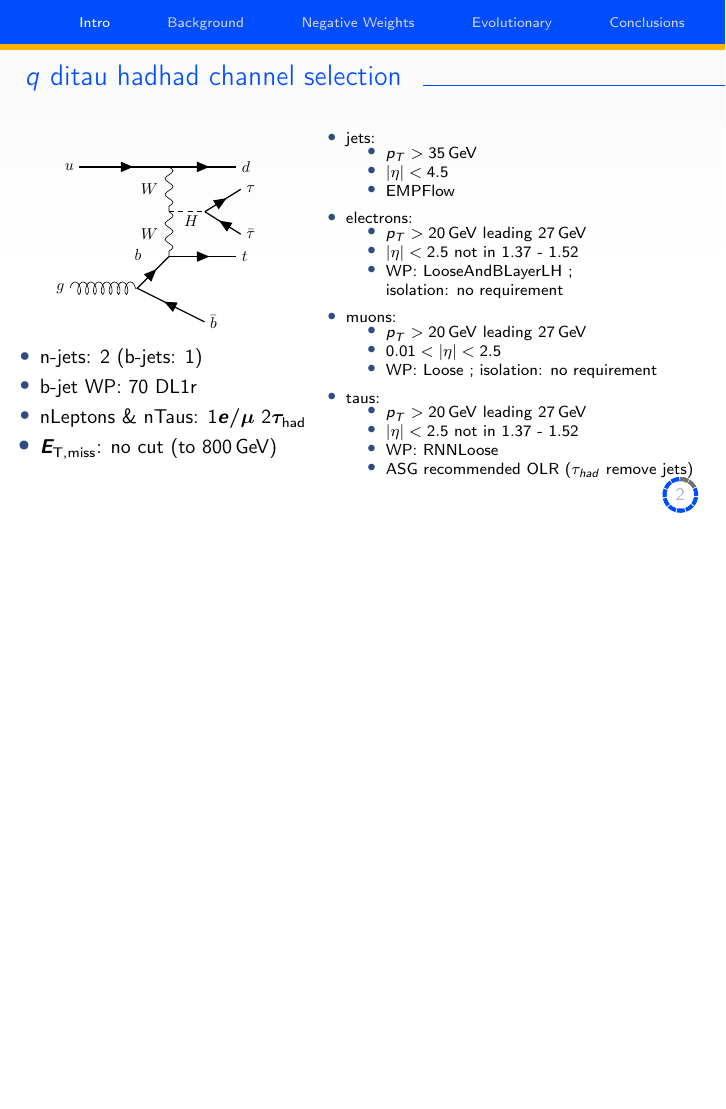
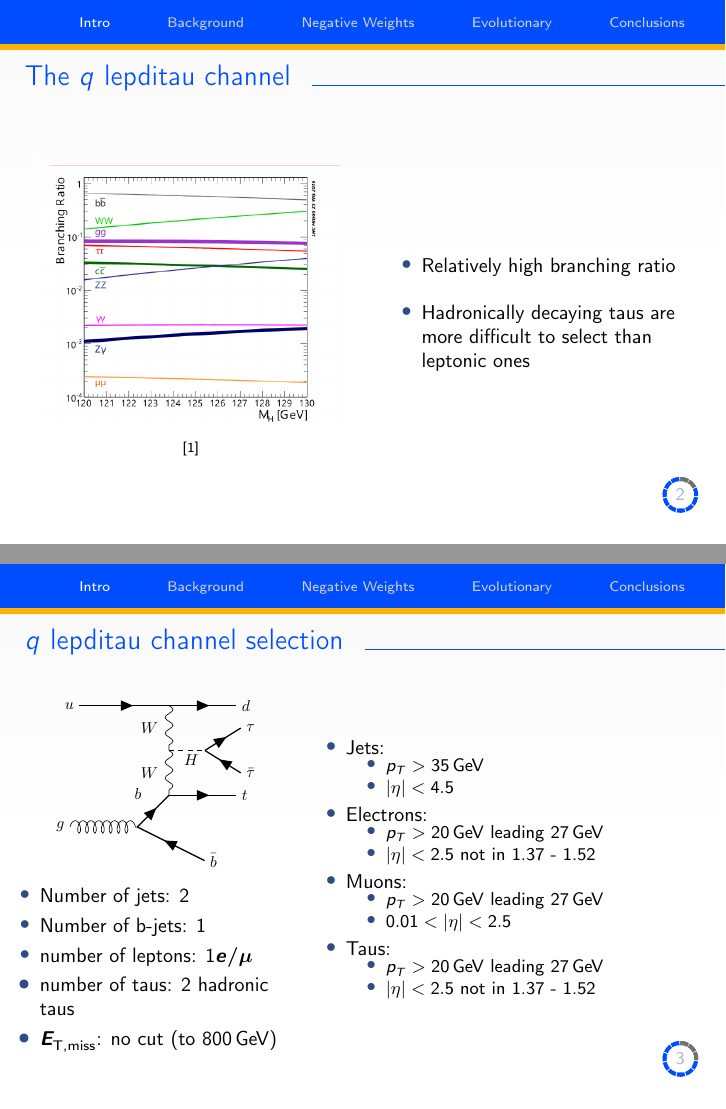
Before and after one commit to christiankirfel/presentation-and-Templates, LaTeX slides (dpg_2021/main.tex, which reads dpg_2021/intro.tex): page 2 of 11 before the commit and pages 2 and 3 of 12 after it, the two joined at a grey line, the shorter picture padded with empty space. Compiled offline with pdfLaTeX.

Commit message:
commit before office

```diff
--- a/dpg_2021/intro.tex
+++ b/dpg_2021/intro.tex
@@ -1,52 +1,63 @@
-\begin{frame}{\tHq ditau hadhad channel selection}
+\begin{frame}{The \tHq lepditau channel}
+  \begin{columns}
+    \begin{column}{0.5\textwidth}
+      \begin{figure}
+        \centering
+        \includegraphics[width=\textwidth]{higgsBranching.PNG}
+        \caption{\cite{PhysRevD.98.030001}}
+      \end{figure}
+    \end{column}
+    \begin{column}{0.5\textwidth}
+      \begin{itemize}
+        \item Relatively high branching ratio
+        \vspace{0.3cm}
+        \item Hadronically decaying taus are more difficult to select than leptonic ones
+      \end{itemize}
+    \end{column}
+  \end{columns}
+\end{frame}
+
+
+\begin{frame}{\tHq lepditau channel selection}
   \begin{columns}
     \begin{column}{0.5\textwidth}
       \centering \includegraphics[width=0.7\textwidth]{tHq_tautau}\\
       %\includegraphics[width=0.45\textwidth]{/cephfs/user/s6chkirf/feynman_diagrams/tHq_WW}
       %\includegraphics[width=0.45\textwidth]{/cephfs/user/s6chkirf/feynman_diagrams/tHq_ZZ}
       \begin{itemize}
-        \item n-jets: 2 (b-jets: \textbf{1})
-        \item b-jet WP: 70 DL1r
-        \item nLeptons \& nTaus: \bf{$1e / \mu~2\tau_{\text{had}}$}
+        \item Number of jets: 2
+        \item Number of b-jets: 1
+        \item number of leptons: \bf{$1e / \mu$}
+        \item number of taus: 2 hadronic taus
         \item $E_{\text{T,miss}}$: no cut (to \SI{800}{GeV})
       \end{itemize}
     \end{column}
     \begin{column}{0.7\textwidth}
       \vspace*{-0.05\textwidth}
       \begin{itemize}
-        \footnotesize
-        \item jets:
+        \item Jets:
         \vspace*{-0.02\textwidth}
         \begin{itemize}
-          \footnotesize
           \item $p_T>\SI{35}{GeV}$
           \item $|\eta|<4.5$
-          \item EMPFlow
         \end{itemize}
-        \item electrons:
+        \item Electrons:
         \vspace*{-0.02\textwidth}
         \begin{itemize}
-          \footnotesize
           \item $p_T>\SI{20}{GeV}$ leading \SI{27}{GeV}
           \item $|\eta|<2.5$ not in 1.37 - 1.52
-          \item WP: LooseAndBLayerLH ; \\isolation: no requirement
         \end{itemize}
-        \item muons:
+        \item Muons:
         \vspace*{-0.02\textwidth}
         \begin{itemize}
-          \footnotesize
           \item $p_T>\SI{20}{GeV}$ leading \SI{27}{GeV}
           \item $0.01<|\eta|<2.5$
-          \item WP: Loose ; isolation: no requirement
         \end{itemize}
-        \item taus:
+        \item Taus:
         \vspace*{-0.02\textwidth}
         \begin{itemize}
-          \footnotesize
           \item $p_T>\SI{20}{GeV}$ leading \SI{27}{GeV}
           \item $|\eta|<2.5$ not in 1.37 - 1.52
-          \item WP: RNNLoose
-          \item ASG recommended OLR ($\tau_{had}$ remove jets)
         \end{itemize}
       \end{itemize}
     \end{column}
```
Also changed, not shown: dpg_2021/backgroundProcesses.tex (+4 -2 lines), dpg_2021/bibliography.bib (+16 -0 lines), dpg_2021/evolutionary.tex (+5 -4 lines), dpg_2021/results.tex (+1 -0 lines), dpg_2021/main.bbl (deleted), dpg_2021/main.pdf, 10 other files.
